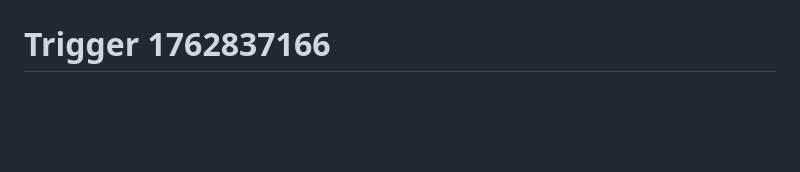
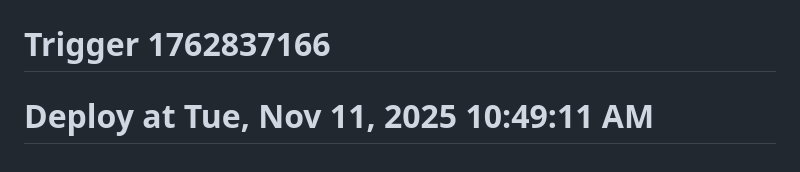
Before and after one commit to SHA-shwatdubey/shopping_django_aws, a Markdown page: README.md, the part around the change. Rendered like a GitHub page; blank space fills up the shorter version.

Commit message:
Deploy trigger

```diff
--- a/README.md
+++ b/README.md
@@ -424,3 +424,4 @@ Then follow the "Next Steps to Deploy" section to get your Django application ru
 # Deployment triggered at Tue, Nov 11, 2025 10:01:36 AM
 # Redeployment trigger - Tue, Nov 11, 2025 10:22:01 AM
 # Trigger 1762837166
+# Deploy at Tue, Nov 11, 2025 10:49:11 AM
```
